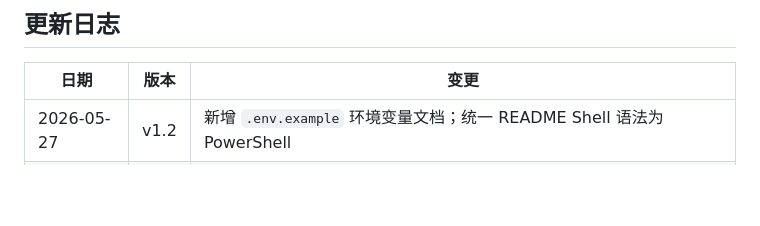
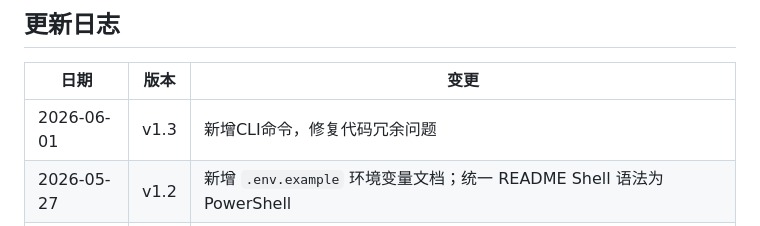
Before and after one commit to worldfunction4/NetGuard, a Markdown page: README.md, the part around the change. GitHub-like rendering; blank space fills up the shorter version.

Commit message:
docs: 更新README.md说明

```diff
--- a/README.md
+++ b/README.md
@@ -260,6 +260,7 @@ TCP 可达性探测（socket.create_connection）
 
 | 日期 | 版本 | 变更 |
 |------|------|------|
+| 2026-06-01 | v1.3 | 新增CLI命令，修复代码冗余问题 |
 | 2026-05-27 | v1.2 | 新增 `.env.example` 环境变量文档；统一 README Shell 语法为 PowerShell |
 | 2026-05-27 | v1.1 | 合并 config 模块；集成 `--source excel` 设备列表加载；消除重复代码；修复错误消息缺失 Excel 提示 |
 | 2026-05-26 | v1.0 | Docker 支持；`.env` 自动加载；项目结构重构；驱动抽象层完善 |
```
